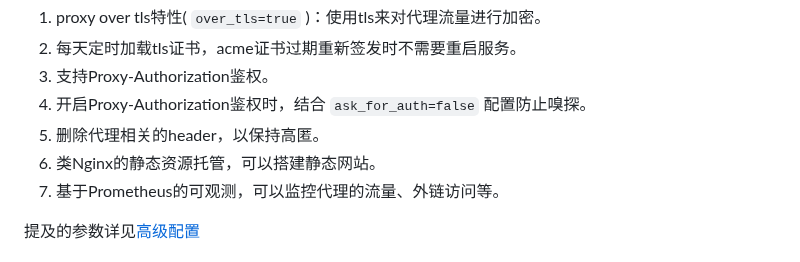
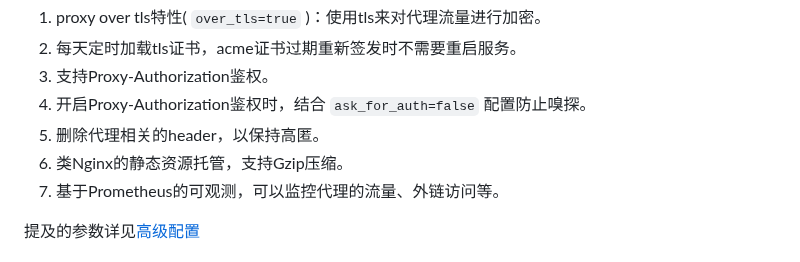
Before and after one commit to arloor/rust_http_proxy, a Markdown page: README.md, the part around the change. Drawn GitHub-style.

Commit message:
Add support for Gzip compression in static resource hosting

```diff
--- a/README.md
+++ b/README.md
@@ -9,7 +9,7 @@
 3. 支持Proxy-Authorization鉴权。
 4. 开启Proxy-Authorization鉴权时，结合 `ask_for_auth=false` 配置防止嗅探。
 5. 删除代理相关的header，以保持高匿。
-6. 类Nginx的静态资源托管，可以搭建静态网站。
+6. 类Nginx的静态资源托管，支持Gzip压缩。
 7. 基于Prometheus的可观测，可以监控代理的流量、外链访问等。
 
 提及的参数详见[高级配置](#高级配置)
```
